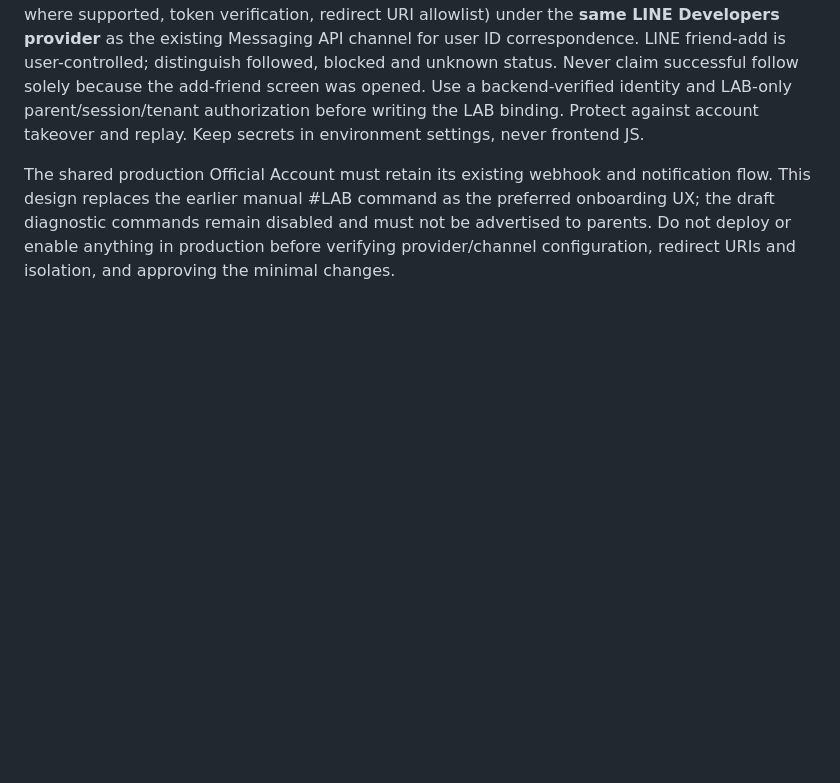
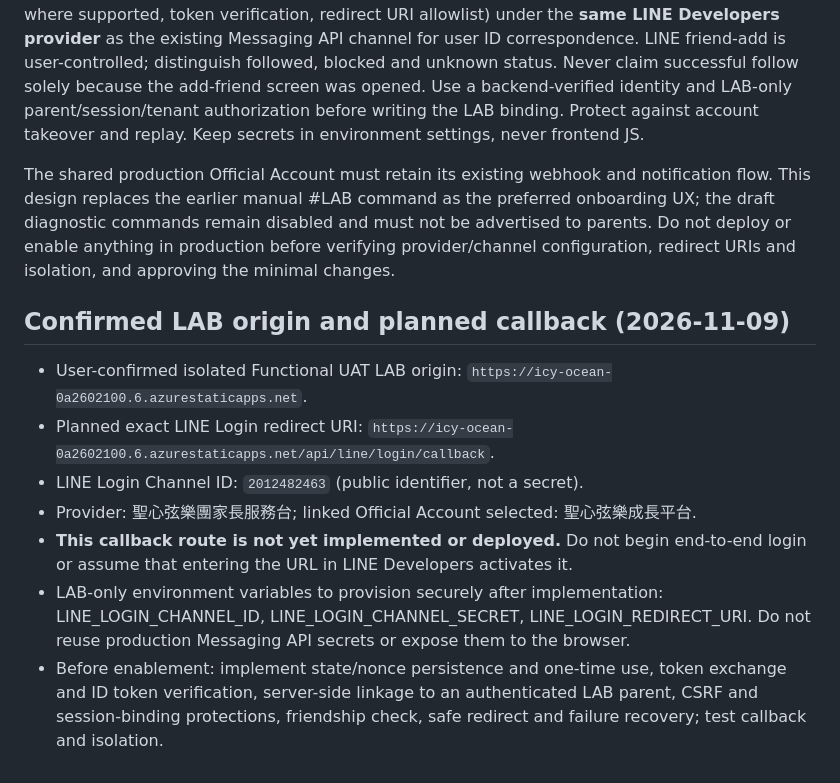
Before and after one commit to loadjovi/school, a Markdown page: docs/lab-real-line-binding-relay-plan-20261109.md, the part around the change. GitHub-like rendering; blank space fills up the shorter version.

Commit message:
Record verified LAB origin and planned LINE Login callback without enabling it

```diff
--- a/docs/lab-real-line-binding-relay-plan-20261109.md
+++ b/docs/lab-real-line-binding-relay-plan-20261109.md
@@ -28,3 +28,12 @@ The intended UAT begins with a parent who has **not yet followed** the existing
 This requires a LINE Login channel and verified server-side OAuth callback (state, nonce, PKCE where supported, token verification, redirect URI allowlist) under the **same LINE Developers provider** as the existing Messaging API channel for user ID correspondence. LINE friend-add is user-controlled; distinguish followed, blocked and unknown status. Never claim successful follow solely because the add-friend screen was opened. Use a backend-verified identity and LAB-only parent/session/tenant authorization before writing the LAB binding. Protect against account takeover and replay. Keep secrets in environment settings, never frontend JS.
 
 The shared production Official Account must retain its existing webhook and notification flow. This design replaces the earlier manual #LAB command as the preferred onboarding UX; the draft diagnostic commands remain disabled and must not be advertised to parents. Do not deploy or enable anything in production before verifying provider/channel configuration, redirect URIs and isolation, and approving the minimal changes.
+
+## Confirmed LAB origin and planned callback (2026-11-09)
+- User-confirmed isolated Functional UAT LAB origin: `https://icy-ocean-0a2602100.6.azurestaticapps.net`.
+- Planned exact LINE Login redirect URI: `https://icy-ocean-0a2602100.6.azurestaticapps.net/api/line/login/callback`.
+- LINE Login Channel ID: `2012482463` (public identifier, not a secret).
+- Provider: 聖心弦樂團家長服務台; linked Official Account selected: 聖心弦樂成長平台.
+- **This callback route is not yet implemented or deployed.** Do not begin end-to-end login or assume that entering the URL in LINE Developers activates it.
+- LAB-only environment variables to provision securely after implementation: LINE_LOGIN_CHANNEL_ID, LINE_LOGIN_CHANNEL_SECRET, LINE_LOGIN_REDIRECT_URI. Do not reuse production Messaging API secrets or expose them to the browser.
+- Before enablement: implement state/nonce persistence and one-time use, token exchange and ID token verification, server-side linkage to an authenticated LAB parent, CSRF and session-binding protections, friendship check, safe redirect and failure recovery; test callback and isolation.
```
